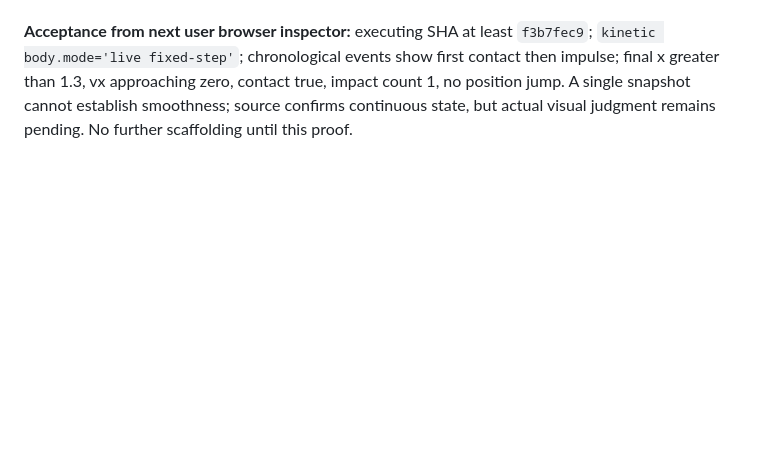
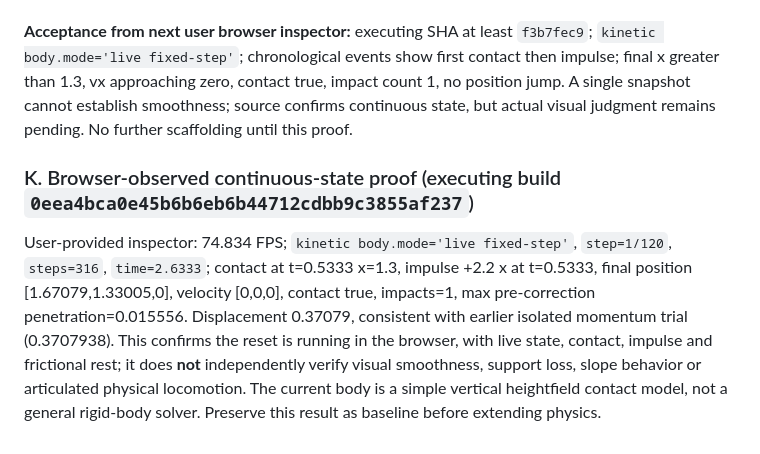
Before and after one commit to bonoj/Abyss, a Markdown page: shell/LOCOMOTION.md, the part around the change. Rendered like a GitHub page; blank space fills up the shorter version.

Commit message:
docs: record browser-verified continuous kinetic body baseline

```diff
--- a/shell/LOCOMOTION.md
+++ b/shell/LOCOMOTION.md
@@ -194,3 +194,8 @@ Note: this experiment is a **separate provisional integrator**, not yet the shar
 Entropy now applies **one** horizontal velocity impulse (+2.2 x) immediately after its single live kinetic body first contacts terrain. The body begins 1.4 units above support, falls under gravity, contacts, receives the impulse once, then decelerates under contact friction. No precomputed samples, replay clocks, alternating scenarios, or position resets. Inspector `kinetic body` exposes live time, steps, position, velocity, contact, impacts, correction and bounded events. Original Wanderer remains independent.
 
 **Acceptance from next user browser inspector:** executing SHA at least `f3b7fec9`; `kinetic body.mode='live fixed-step'`; chronological events show first contact then impulse; final x greater than 1.3, vx approaching zero, contact true, impact count 1, no position jump. A single snapshot cannot establish smoothness; source confirms continuous state, but actual visual judgment remains pending. No further scaffolding until this proof.
+
+
+### K. Browser-observed continuous-state proof (executing build `0eea4bca0e45b6b6eb6b44712cdbb9c3855af237`)
+
+User-provided inspector: 74.834 FPS; `kinetic body.mode='live fixed-step'`, `step=1/120`, `steps=316`, `time=2.6333`; contact at t=0.5333 x=1.3, impulse +2.2 x at t=0.5333, final position [1.67079,1.33005,0], velocity [0,0,0], contact true, impacts=1, max pre-correction penetration=0.015556. Displacement 0.37079, consistent with earlier isolated momentum trial (0.3707938). This confirms the reset is running in the browser, with live state, contact, impulse and frictional rest; it does **not** independently verify visual smoothness, support loss, slope behavior or articulated physical locomotion. The current body is a simple vertical heightfield contact model, not a general rigid-body solver. Preserve this result as baseline before extending physics.
```
